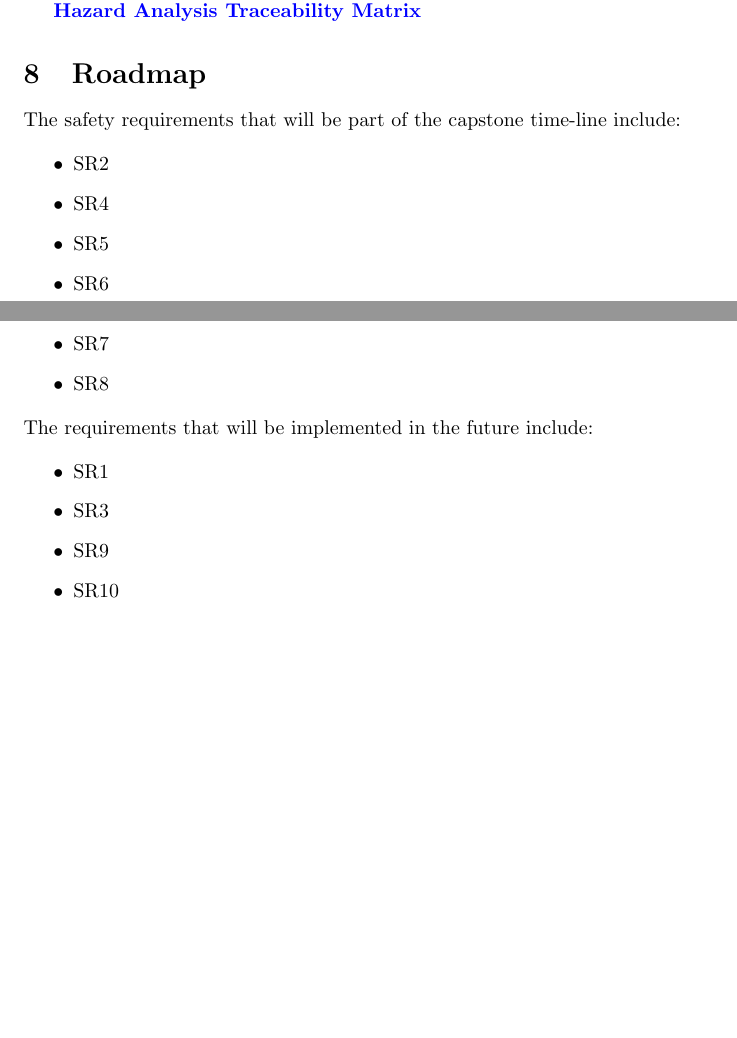
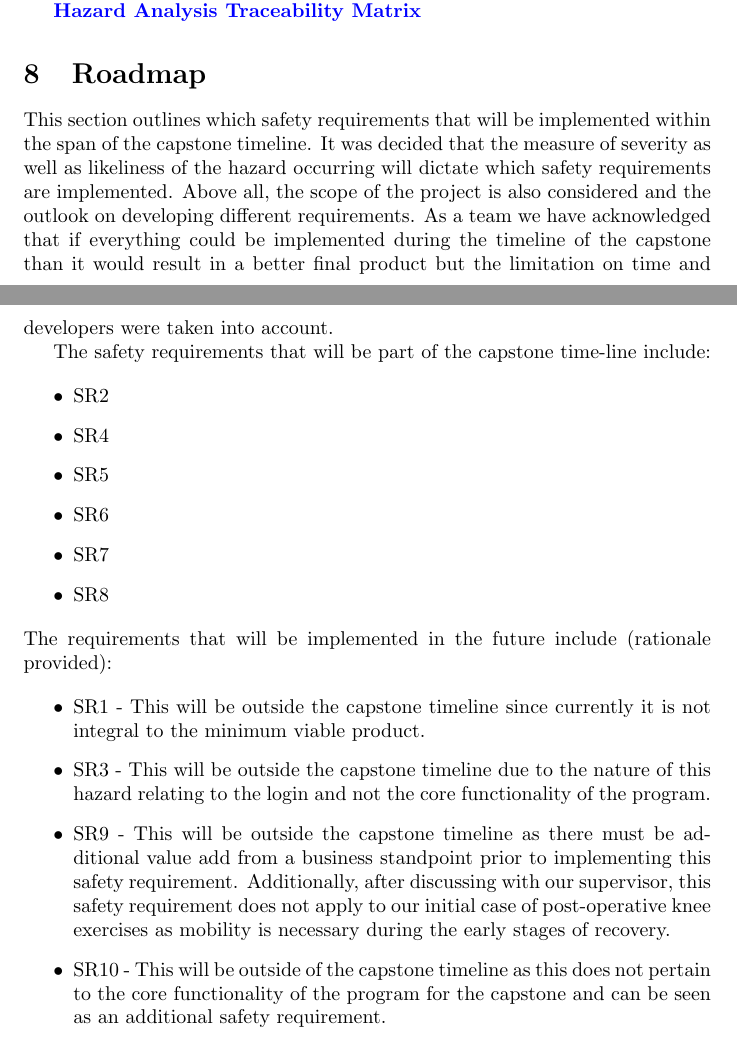
Before and after one commit to M9Huynh/technically-functional, a LaTeX document (docs/HazardAnalysis/HazardAnalysis.tex): two parts of pages 17 and 18 of 23, joined at a grey line, cut so that both start at the same text, the shorter picture padded with empty space. Compiled offline with pdfLaTeX.

Commit message:
added to HA roadmap to address clarity and rationale, closes #144

```diff
--- a/docs/HazardAnalysis/HazardAnalysis.tex
+++ b/docs/HazardAnalysis/HazardAnalysis.tex
@@ -540,6 +540,8 @@ linked in the URL below, which will take you to the excel spreadsheet with the m
 
 \section{Roadmap}
 
+This section outlines which safety requirements that will be implemented within the span of the capstone timeline. It was decided that the measure of severity as well as likeliness of the hazard occurring will dictate which safety requirements are implemented. Above all, the scope of the project is also considered and the outlook on developing different requirements. As a team we have acknowledged that if everything could be implemented during the timeline of the capstone than it would result in a better final product but the limitation on time and developers were taken into account.
+
 The safety requirements that will be part of the capstone time-line include:
 
 \begin{itemize}
@@ -552,13 +554,13 @@ The safety requirements that will be part of the capstone time-line include:
 \end{itemize}
 
 \noindent
-The requirements that will be implemented in the future include:
+The requirements that will be implemented in the future include (rationale provided):
 
 \begin{itemize}
-    \item SR1
-    \item SR3
-    \item SR9
-    \item SR10
+    \item SR1 - This will be outside the capstone timeline since currently it is not integral to the minimum viable product.
+    \item SR3 - This will be outside the capstone timeline due to the nature of this hazard relating to the login and not the core functionality of the program.
+    \item SR9 - This will be outside the capstone timeline as there must be additional value add from a business standpoint prior to implementing this safety requirement. Additionally, after discussing with our supervisor, this safety requirement does not apply to our initial case of post-operative knee exercises as mobility is necessary during the early stages of recovery.
+    \item SR10 - This will be outside of the capstone timeline as this does not pertain to the core functionality of the program for the capstone and can be seen as an additional safety requirement.
 \end{itemize}
 
 \newpage{}
```
Also changed, not shown: docs/HazardAnalysis/HazardAnalysis.pdf.
